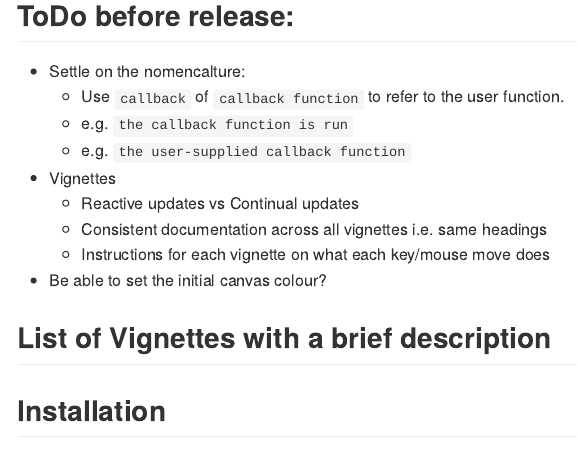
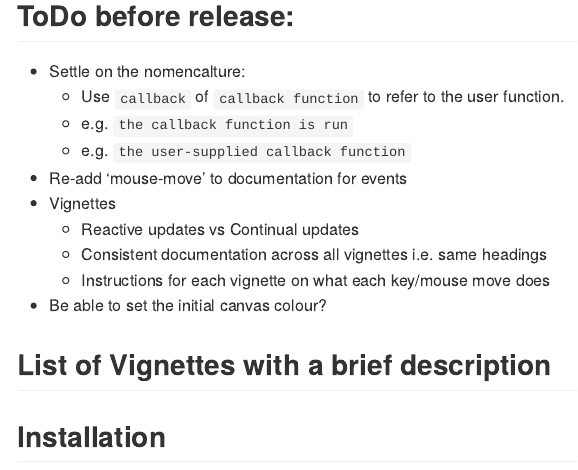
Before and after one commit to coolbutuseless/eventloop, an R Markdown document (README.Rmd): the page in a window 1100 px wide, from 1030 px down. Rendered offline with R 4.5, knitr and Pandoc, with nearby package versions; badge pictures from the web are left out.

```diff
--- a/README.Rmd
+++ b/README.Rmd
@@ -88,6 +88,7 @@
     * Use `callback` of `callback function` to refer to the user function.
     * e.g. `the callback function is run`
     * e.g. `the user-supplied callback function`
+* Re-add 'mouse-move' to documentation for events
 * Vignettes
     * Reactive updates vs Continual updates
     * Consistent documentation across all vignettes i.e. same headings
```
Also changed, not shown: R/event-loop.R (+40 -3 lines), 1 other file.
